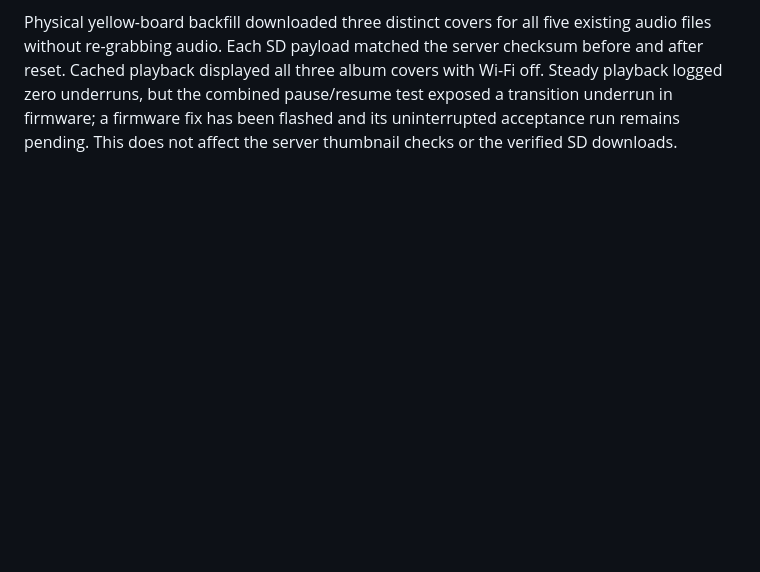
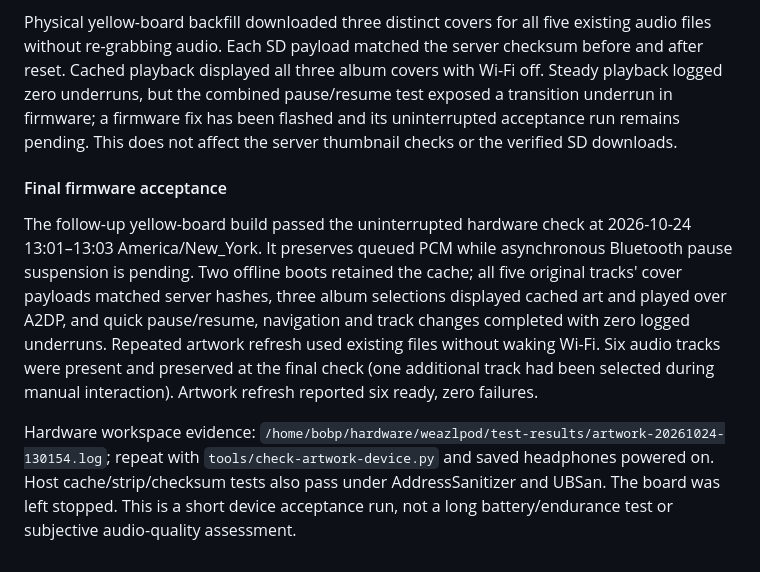
Before and after one commit to bprendie/weazlmusic, a Markdown page: docs/VERIFICATION.md, the part around the change. GitHub-like rendering; blank space fills up the shorter version.

Commit message:
Record passing offline artwork and playback acceptance

```diff
--- a/docs/VERIFICATION.md
+++ b/docs/VERIFICATION.md
@@ -539,3 +539,22 @@ album covers with Wi-Fi off. Steady playback logged zero underruns, but the
 combined pause/resume test exposed a transition underrun in firmware; a firmware
 fix has been flashed and its uninterrupted acceptance run remains pending.
 This does not affect the server thumbnail checks or the verified SD downloads.
+
+#### Final firmware acceptance
+
+The follow-up yellow-board build passed the uninterrupted hardware check at
+2026-10-24 13:01–13:03 America/New_York. It preserves queued PCM while asynchronous
+Bluetooth pause suspension is pending. Two offline boots retained the cache;
+all five original tracks' cover payloads matched server hashes, three album
+selections displayed cached art and played over A2DP, and quick pause/resume,
+navigation and track changes completed with zero logged underruns. Repeated
+artwork refresh used existing files without waking Wi-Fi. Six audio tracks were
+present and preserved at the final check (one additional track had been selected
+during manual interaction). Artwork refresh reported six ready, zero failures.
+
+Hardware workspace evidence:
+`/home/bobp/hardware/weazlpod/test-results/artwork-20261024-130154.log`;
+repeat with `tools/check-artwork-device.py` and saved headphones powered on.
+Host cache/strip/checksum tests also pass under AddressSanitizer and UBSan.
+The board was left stopped. This is a short device acceptance run, not a long
+battery/endurance test or subjective audio-quality assessment.
```
